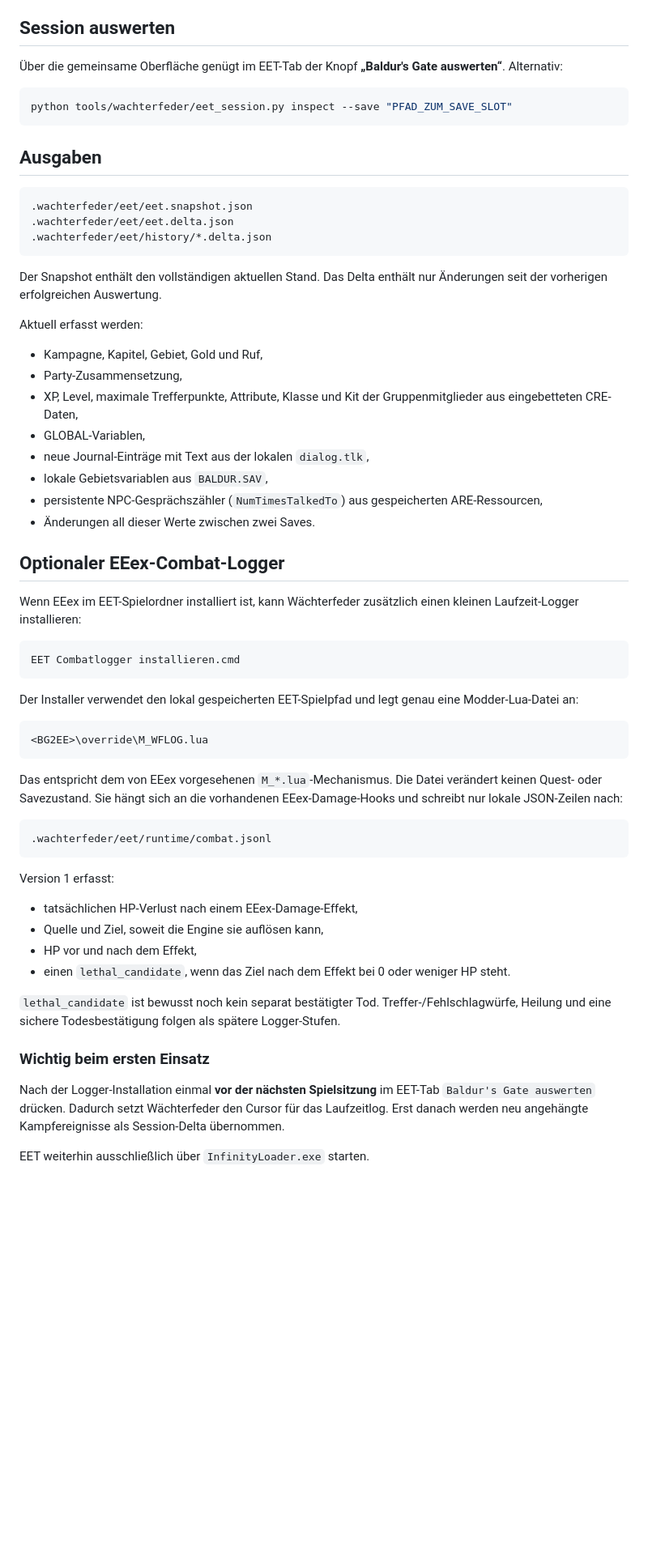
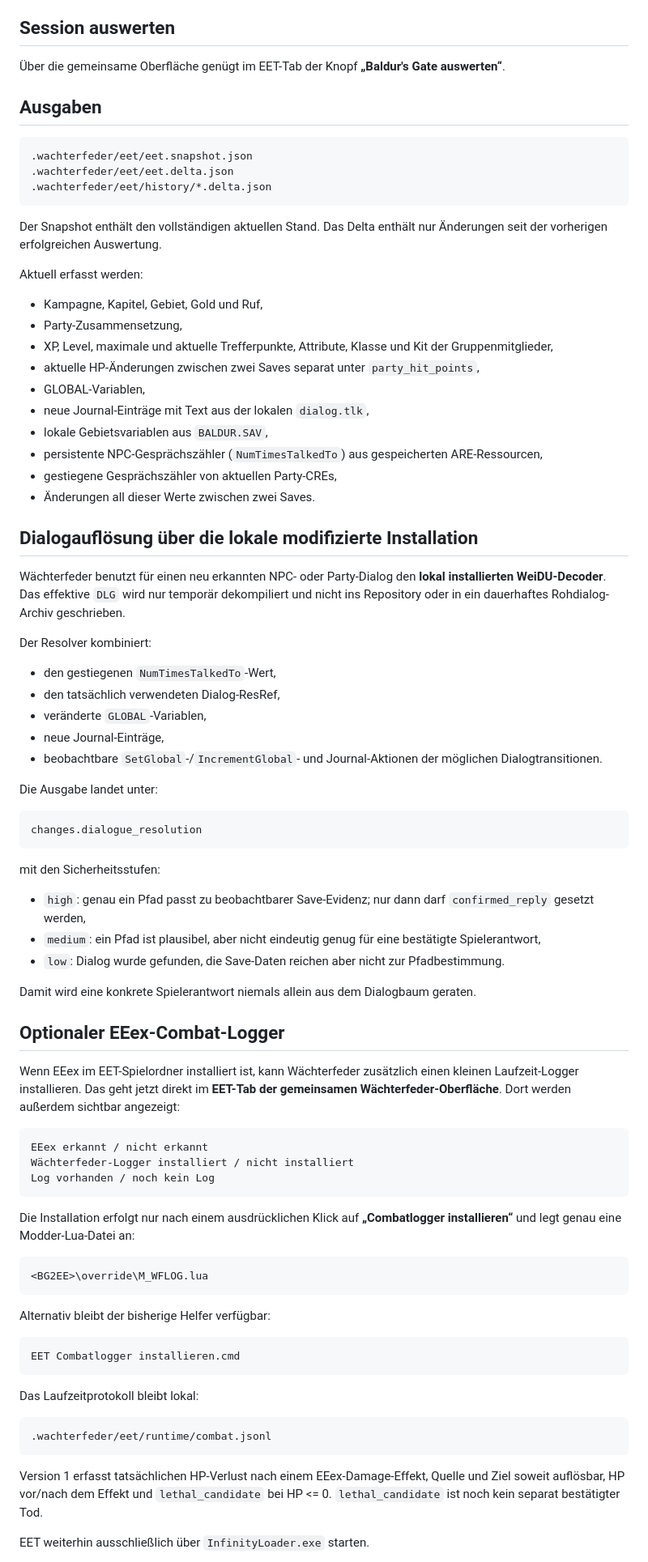
Before and after one commit to alexmondragonwrites-glitch/Pillars-Chronik, a Markdown page: tools/wachterfeder/EET.md, the part around one of its changes. Shown at 81% size. Rendered like a GitHub page; blank space fills up the shorter version.

Commit message:
EET-Dialogresolver und Runtime-Deltas dokumentieren

````diff
--- a/tools/wachterfeder/EET.md
+++ b/tools/wachterfeder/EET.md
@@ -50,11 +50,7 @@ Gespeichert werden nur lokale Einstellungen unter `.wachterfeder/eet/config.json
 
 ## Session auswerten
 
-Über die gemeinsame Oberfläche genügt im EET-Tab der Knopf **„Baldur's Gate auswerten“**. Alternativ:
-
-```powershell
-python tools/wachterfeder/eet_session.py inspect --save "PFAD_ZUM_SAVE_SLOT"
-```
+Über die gemeinsame Oberfläche genügt im EET-Tab der Knopf **„Baldur's Gate auswerten“**.
 
 ## Ausgaben
 
@@ -70,45 +66,70 @@ Aktuell erfasst werden:
 
 - Kampagne, Kapitel, Gebiet, Gold und Ruf,
 - Party-Zusammensetzung,
-- XP, Level, maximale Trefferpunkte, Attribute, Klasse und Kit der Gruppenmitglieder aus eingebetteten CRE-Daten,
+- XP, Level, maximale und aktuelle Trefferpunkte, Attribute, Klasse und Kit der Gruppenmitglieder,
+- aktuelle HP-Änderungen zwischen zwei Saves separat unter `party_hit_points`,
 - GLOBAL-Variablen,
 - neue Journal-Einträge mit Text aus der lokalen `dialog.tlk`,
 - lokale Gebietsvariablen aus `BALDUR.SAV`,
 - persistente NPC-Gesprächszähler (`NumTimesTalkedTo`) aus gespeicherten ARE-Ressourcen,
+- gestiegene Gesprächszähler von aktuellen Party-CREs,
 - Änderungen all dieser Werte zwischen zwei Saves.
+
+## Dialogauflösung über die lokale modifizierte Installation
+
+Wächterfeder benutzt für einen neu erkannten NPC- oder Party-Dialog den **lokal installierten WeiDU-Decoder**. Das effektive `DLG` wird nur temporär dekompiliert und nicht ins Repository oder in ein dauerhaftes Rohdialog-Archiv geschrieben.
+
+Der Resolver kombiniert:
+
+- den gestiegenen `NumTimesTalkedTo`-Wert,
+- den tatsächlich verwendeten Dialog-ResRef,
+- veränderte `GLOBAL`-Variablen,
+- neue Journal-Einträge,
+- beobachtbare `SetGlobal`-/`IncrementGlobal`- und Journal-Aktionen der möglichen Dialogtransitionen.
+
+Die Ausgabe landet unter:
+
+```text
+changes.dialogue_resolution
+```
+
+mit den Sicherheitsstufen:
+
+- `high`: genau ein Pfad passt zu beobachtbarer Save-Evidenz; nur dann darf `confirmed_reply` gesetzt werden,
+- `medium`: ein Pfad ist plausibel, aber nicht eindeutig genug für eine bestätigte Spielerantwort,
+- `low`: Dialog wurde gefunden, die Save-Daten reichen aber nicht zur Pfadbestimmung.
+
+Damit wird eine konkrete Spielerantwort niemals allein aus dem Dialogbaum geraten.
 
 ## Optionaler EEex-Combat-Logger
 
-Wenn EEex im EET-Spielordner installiert ist, kann Wächterfeder zusätzlich einen kleinen Laufzeit-Logger installieren:
+Wenn EEex im EET-Spielordner installiert ist, kann Wächterfeder zusätzlich einen kleinen Laufzeit-Logger installieren. Das geht jetzt direkt im **EET-Tab der gemeinsamen Wächterfeder-Oberfläche**. Dort werden außerdem sichtbar angezeigt:
+
+```text
+EEex erkannt / nicht erkannt
+Wächterfeder-Logger installiert / nicht installiert
+Log vorhanden / noch kein Log
+```
+
+Die Installation erfolgt nur nach einem ausdrücklichen Klick auf **„Combatlogger installieren“** und legt genau eine Modder-Lua-Datei an:
+
+```text
+<BG2EE>\override\M_WFLOG.lua
+```
+
+Alternativ bleibt der bisherige Helfer verfügbar:
 
 ```text
 EET Combatlogger installieren.cmd
 ```
 
-Der Installer verwendet den lokal gespeicherten EET-Spielpfad und legt genau eine Modder-Lua-Datei an:
-
-```text
-<BG2EE>\override\M_WFLOG.lua
-```
-
-Das entspricht dem von EEex vorgesehenen `M_*.lua`-Mechanismus. Die Datei verändert keinen Quest- oder Savezustand. Sie hängt sich an die vorhandenen EEex-Damage-Hooks und schreibt nur lokale JSON-Zeilen nach:
+Das Laufzeitprotokoll bleibt lokal:
 
 ```text
 .wachterfeder/eet/runtime/combat.jsonl
 ```
 
-Version 1 erfasst:
-
-- tatsächlichen HP-Verlust nach einem EEex-Damage-Effekt,
-- Quelle und Ziel, soweit die Engine sie auflösen kann,
-- HP vor und nach dem Effekt,
-- einen `lethal_candidate`, wenn das Ziel nach dem Effekt bei 0 oder weniger HP steht.
-
-`lethal_candidate` ist bewusst noch kein separat bestätigter Tod. Treffer-/Fehlschlagwürfe, Heilung und eine sichere Todesbestätigung folgen als spätere Logger-Stufen.
-
-### Wichtig beim ersten Einsatz
-
-Nach der Logger-Installation einmal **vor der nächsten Spielsitzung** im EET-Tab `Baldur's Gate auswerten` drücken. Dadurch setzt Wächterfeder den Cursor für das Laufzeitlog. Erst danach werden neu angehängte Kampfereignisse als Session-Delta übernommen.
+Version 1 erfasst tatsächlichen HP-Verlust nach einem EEex-Damage-Effekt, Quelle und Ziel soweit auflösbar, HP vor/nach dem Effekt und `lethal_candidate` bei HP <= 0. `lethal_candidate` ist noch kein separat bestätigter Tod.
 
 EET weiterhin ausschließlich über `InfinityLoader.exe` starten.
 
````
Also changed, not shown: other parts of tools/wachterfeder/EET.md (+11 -11 lines).
